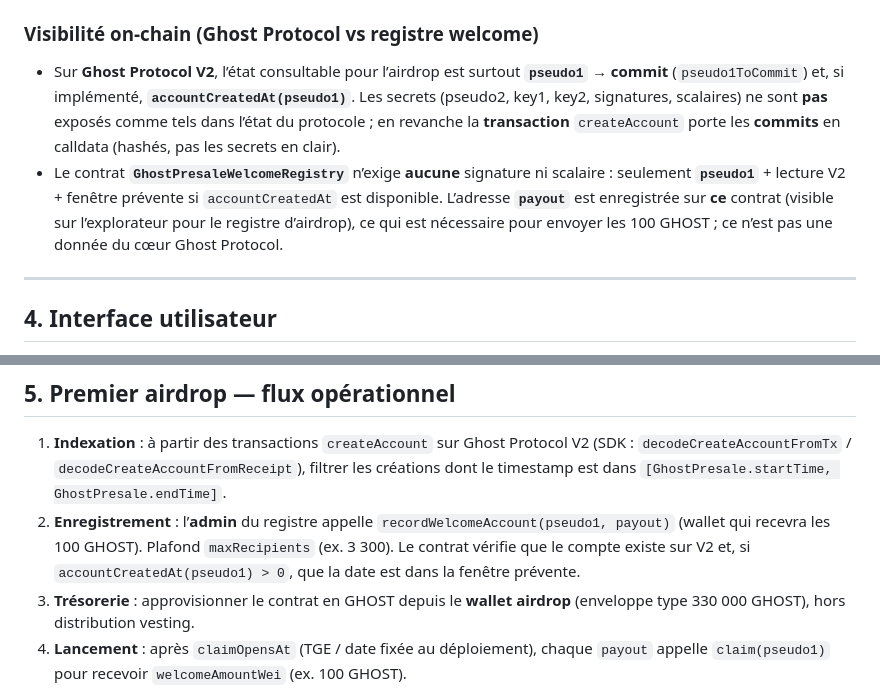
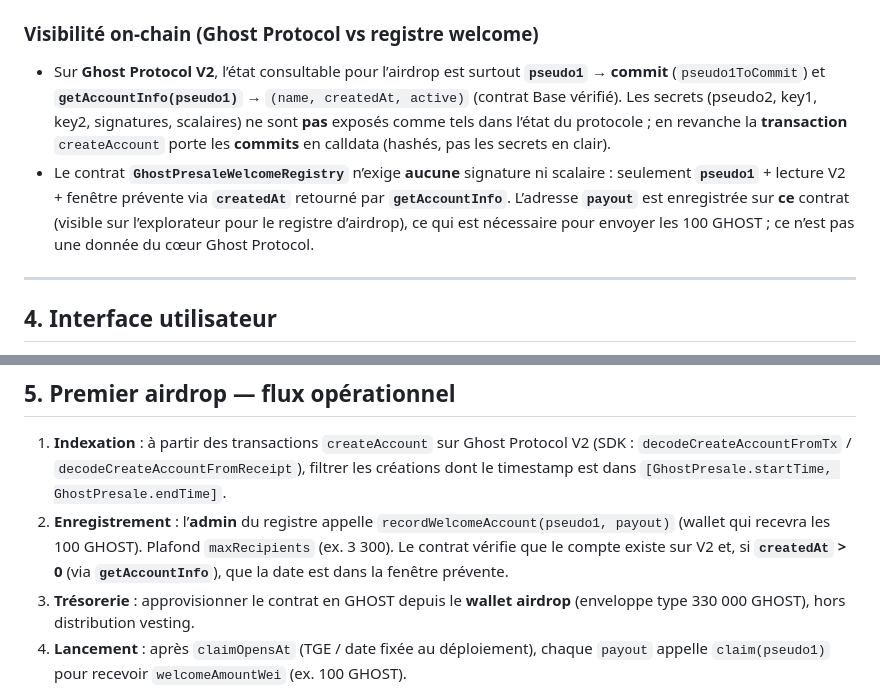
Before and after one commit to RT01010011/Ghost-token, a Markdown page: docs/PREVENTE-AIRDROP-COMMUNAUTE.md, 2 parts joined by grey strips. Rendered like a GitHub page.

Commit message:
docs: V2 getAccountInfo / createdAt (remplace mention accountCreatedAt)
Made-with: Cursor

```diff
--- a/docs/PREVENTE-AIRDROP-COMMUNAUTE.md
+++ b/docs/PREVENTE-AIRDROP-COMMUNAUTE.md
@@ -60,8 +60,8 @@ Module **`presaleBonus.ts`** : `computePresaleBonusCredentialId` aligné sur `Gh
 
 ### Visibilité on-chain (Ghost Protocol vs registre welcome)
 
-- Sur **Ghost Protocol V2**, l’état consultable pour l’airdrop est surtout **`pseudo1` → commit** (`pseudo1ToCommit`) et, si implémenté, **`accountCreatedAt(pseudo1)`**. Les secrets (pseudo2, key1, key2, signatures, scalaires) ne sont **pas** exposés comme tels dans l’état du protocole ; en revanche la **transaction** `createAccount` porte les **commits** en calldata (hashés, pas les secrets en clair).
-- Le contrat **`GhostPresaleWelcomeRegistry`** n’exige **aucune** signature ni scalaire : seulement **`pseudo1`** + lecture V2 + fenêtre prévente si `accountCreatedAt` est disponible. L’adresse **`payout`** est enregistrée sur **ce** contrat (visible sur l’explorateur pour le registre d’airdrop), ce qui est nécessaire pour envoyer les 100 GHOST ; ce n’est pas une donnée du cœur Ghost Protocol.
+- Sur **Ghost Protocol V2**, l’état consultable pour l’airdrop est surtout **`pseudo1` → commit** (`pseudo1ToCommit`) et **`getAccountInfo(pseudo1)`** → `(name, createdAt, active)` (contrat Base vérifié). Les secrets (pseudo2, key1, key2, signatures, scalaires) ne sont **pas** exposés comme tels dans l’état du protocole ; en revanche la **transaction** `createAccount` porte les **commits** en calldata (hashés, pas les secrets en clair).
+- Le contrat **`GhostPresaleWelcomeRegistry`** n’exige **aucune** signature ni scalaire : seulement **`pseudo1`** + lecture V2 + fenêtre prévente via **`createdAt`** retourné par **`getAccountInfo`**. L’adresse **`payout`** est enregistrée sur **ce** contrat (visible sur l’explorateur pour le registre d’airdrop), ce qui est nécessaire pour envoyer les 100 GHOST ; ce n’est pas une donnée du cœur Ghost Protocol.
 
 ---
 
@@ -74,7 +74,7 @@ L’onglet **Connexion** de l’application (`index.html`) reprend une synthèse
 ## 5. Premier airdrop — flux opérationnel
 
 1. **Indexation** : à partir des transactions `createAccount` sur Ghost Protocol V2 (SDK : `decodeCreateAccountFromTx` / `decodeCreateAccountFromReceipt`), filtrer les créations dont le timestamp est dans `[GhostPresale.startTime, GhostPresale.endTime]`.
-2. **Enregistrement** : l’**admin** du registre appelle `recordWelcomeAccount(pseudo1, payout)` (wallet qui recevra les 100 GHOST). Plafond `maxRecipients` (ex. 3 300). Le contrat vérifie que le compte existe sur V2 et, si `accountCreatedAt(pseudo1) > 0`, que la date est dans la fenêtre prévente.
+2. **Enregistrement** : l’**admin** du registre appelle `recordWelcomeAccount(pseudo1, payout)` (wallet qui recevra les 100 GHOST). Plafond `maxRecipients` (ex. 3 300). Le contrat vérifie que le compte existe sur V2 et, si **`createdAt` > 0** (via **`getAccountInfo`**), que la date est dans la fenêtre prévente.
 3. **Trésorerie** : approvisionner le contrat en GHOST depuis le **wallet airdrop** (enveloppe type 330 000 GHOST), hors distribution vesting.
 4. **Lancement** : après `claimOpensAt` (TGE / date fixée au déploiement), chaque `payout` appelle `claim(pseudo1)` pour recevoir `welcomeAmountWei` (ex. 100 GHOST).
 
```
